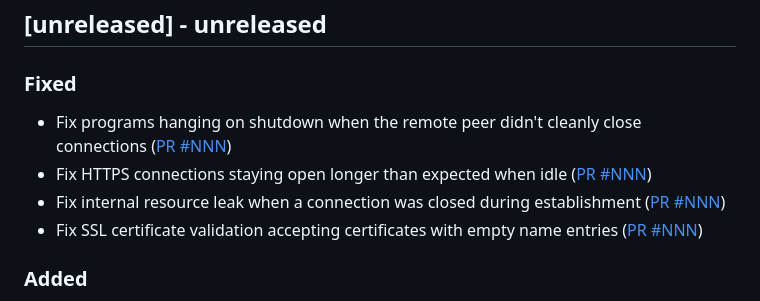
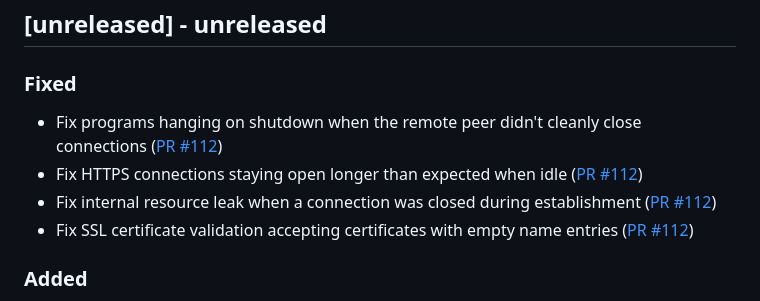
Before and after one commit to ponylang/github_rest_api, a Markdown page: CHANGELOG.md, the part around the change. Drawn GitHub-style.

Commit message:
Fill in PR number in CHANGELOG entries

```diff
--- a/CHANGELOG.md
+++ b/CHANGELOG.md
@@ -6,10 +6,10 @@ All notable changes to this project will be documented in this file. This projec
 
 ### Fixed
 
-- Fix programs hanging on shutdown when the remote peer didn't cleanly close connections ([PR #NNN](https://github.com/ponylang/github_rest_api/pull/NNN))
-- Fix HTTPS connections staying open longer than expected when idle ([PR #NNN](https://github.com/ponylang/github_rest_api/pull/NNN))
-- Fix internal resource leak when a connection was closed during establishment ([PR #NNN](https://github.com/ponylang/github_rest_api/pull/NNN))
-- Fix SSL certificate validation accepting certificates with empty name entries ([PR #NNN](https://github.com/ponylang/github_rest_api/pull/NNN))
+- Fix programs hanging on shutdown when the remote peer didn't cleanly close connections ([PR #112](https://github.com/ponylang/github_rest_api/pull/NNN))
+- Fix HTTPS connections staying open longer than expected when idle ([PR #112](https://github.com/ponylang/github_rest_api/pull/NNN))
+- Fix internal resource leak when a connection was closed during establishment ([PR #112](https://github.com/ponylang/github_rest_api/pull/NNN))
+- Fix SSL certificate validation accepting certificates with empty name entries ([PR #112](https://github.com/ponylang/github_rest_api/pull/NNN))
 
 ### Added
 
```
